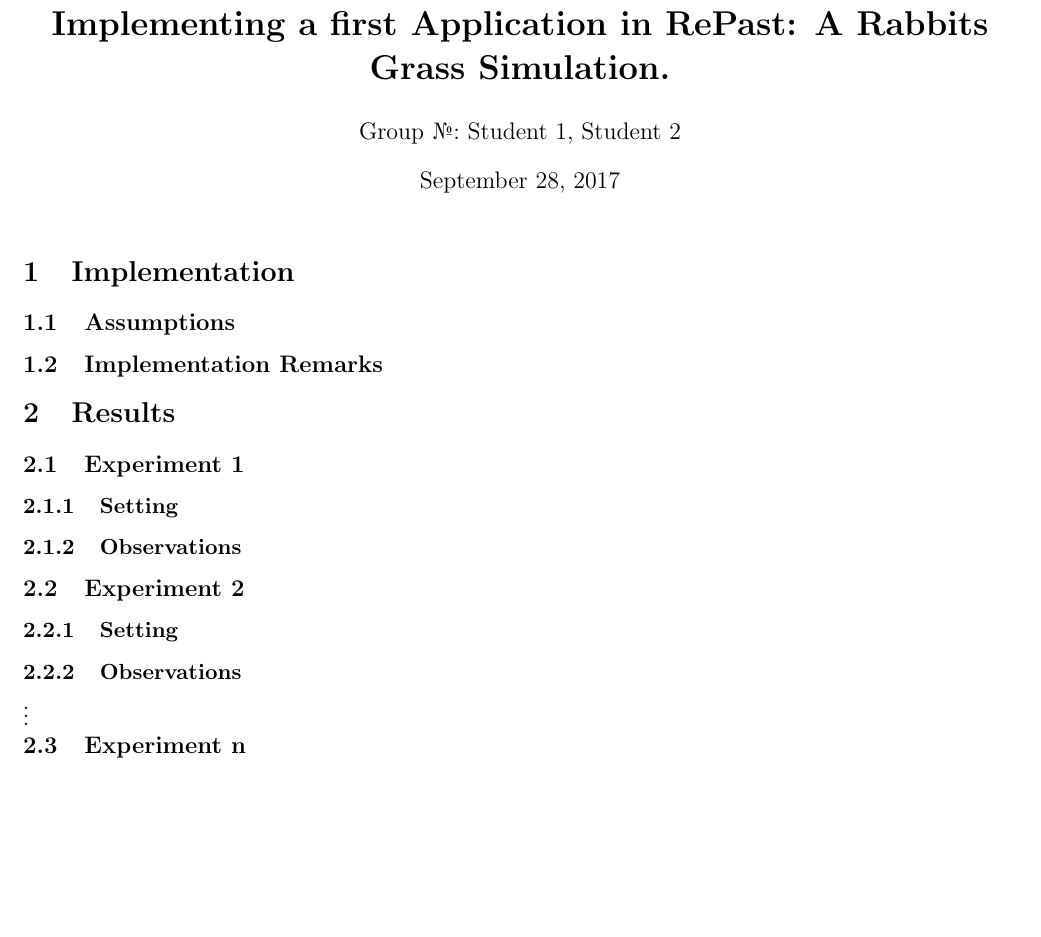
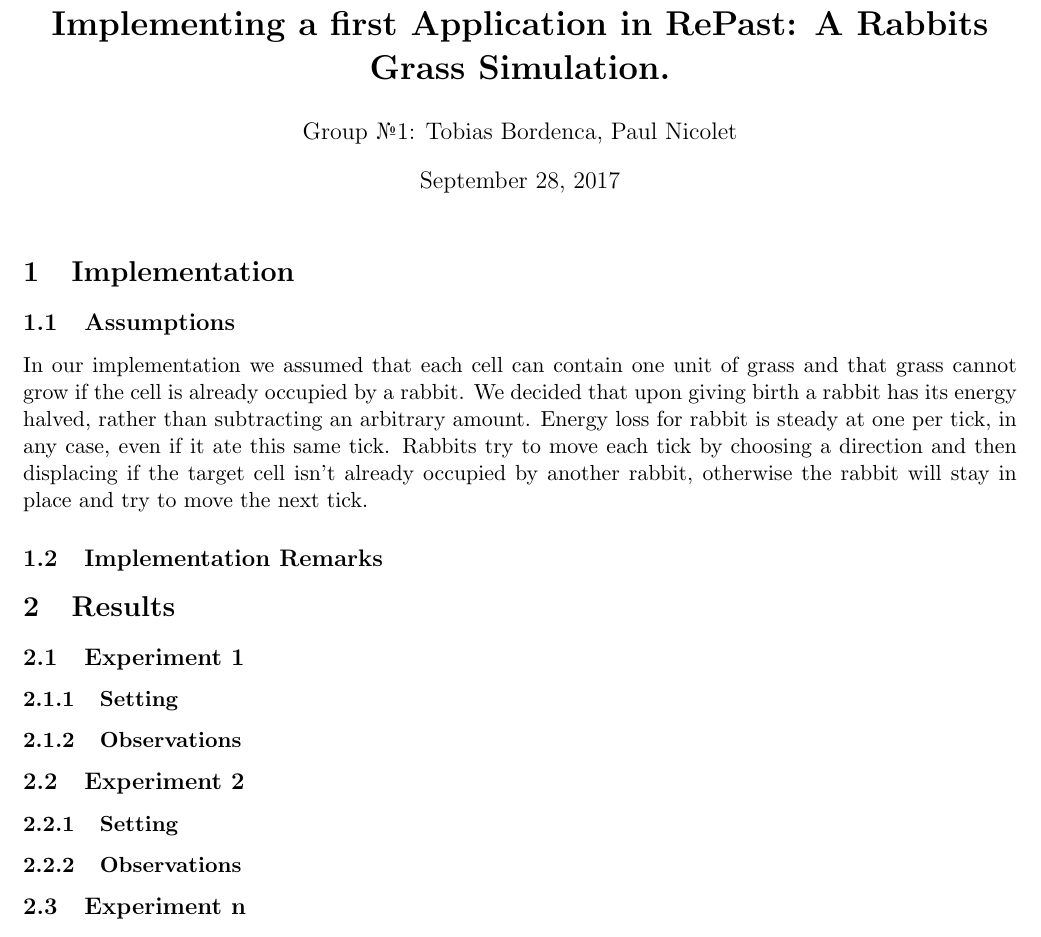
Before and after one commit to tuvior/intelligent-agents, a LaTeX document (rabbits/report_rabbits.tex): part of the page, cut so that both start at the same text, the shorter picture padded with empty space. Compiled offline with pdfLaTeX.

Commit message:
assumption in report

```diff
--- a/rabbits/report_rabbits.tex
+++ b/rabbits/report_rabbits.tex
@@ -9,7 +9,7 @@
 
 % Put your group number and names in the author field %
 \title{\bf Excercise 1.\\ Implementing a first Application in RePast: A Rabbits Grass Simulation.}
-\author{Group \textnumero: Student 1, Student 2}
+\author{Group \textnumero 1: Tobias Bordenca, Paul Nicolet}
 
 \begin{document}
 \maketitle
@@ -17,7 +17,7 @@
 \section{Implementation}
 
 \subsection{Assumptions}
-% Describe the assumptions of your world model and implementation (e.g. is the grass amount bounded in each cell) %
+In our implementation we assumed that each cell can contain one unit of grass and that grass cannot grow if the cell is already occupied by a rabbit. We decided that upon giving birth a rabbit has its energy halved, rather than subtracting an arbitrary amount. Energy loss for rabbit is steady at one per tick, in any case, even if it ate this same tick. Rabbits try to move each tick by choosing a direction and then displacing if the target cell isn't already occupied by another rabbit, otherwise the rabbit will stay in place and try to move the next tick.
 
 \subsection{Implementation Remarks}
 % Provide important details about your implementation, such as handling of boundary conditions %
@@ -39,8 +39,6 @@
 \subsubsection{Observations}
 % Elaborate on the observed results %
 
-\vdots
-
 \subsection{Experiment n}
 
 \subsubsection{Setting}
```
